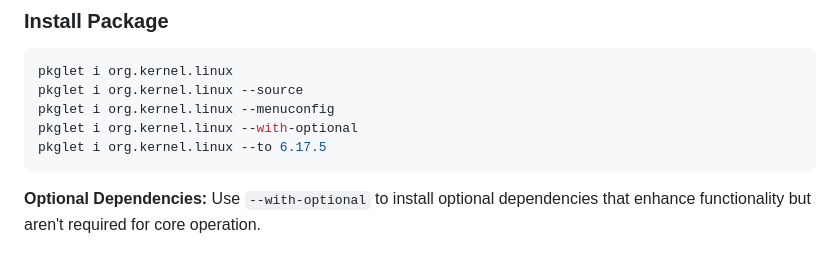
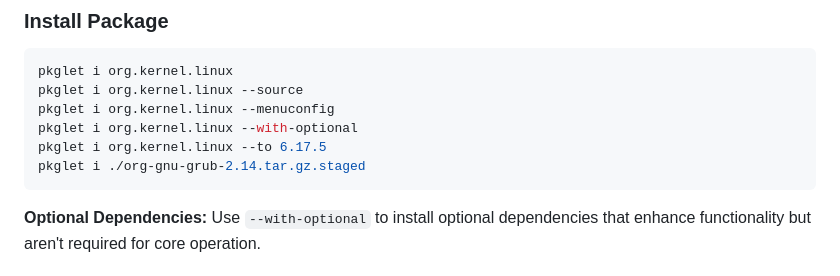
Before and after one commit to NULL-GNU-Linux/pkglet, a Markdown page: README.md, the part around the change. GitHub-like rendering.

Commit message:
feat: staged files

````diff
--- a/README.md
+++ b/README.md
@@ -98,6 +98,7 @@ pkglet i org.kernel.linux --source
 pkglet i org.kernel.linux --menuconfig
 pkglet i org.kernel.linux --with-optional
 pkglet i org.kernel.linux --to 6.17.5
+pkglet i ./org-gnu-grub-2.14.tar.gz.staged
 ```
 
 **Optional Dependencies:**
````
